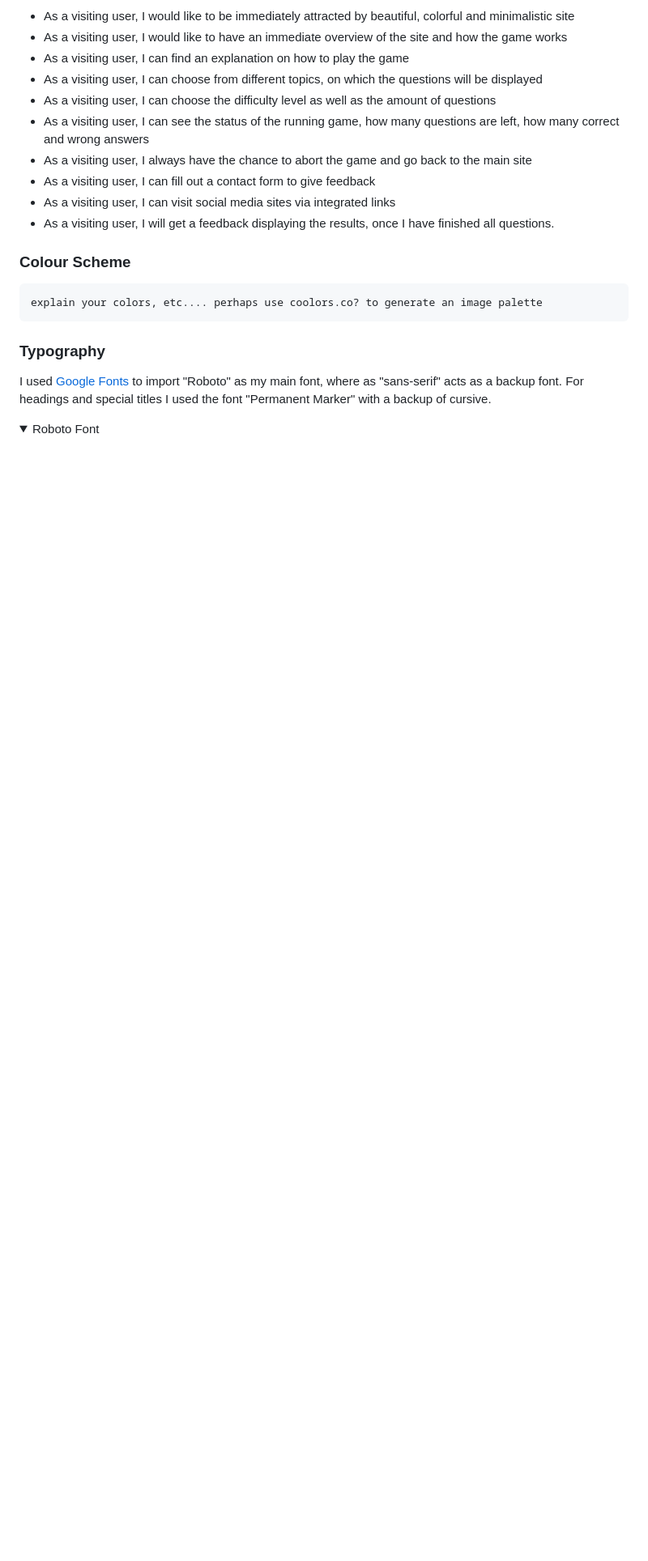
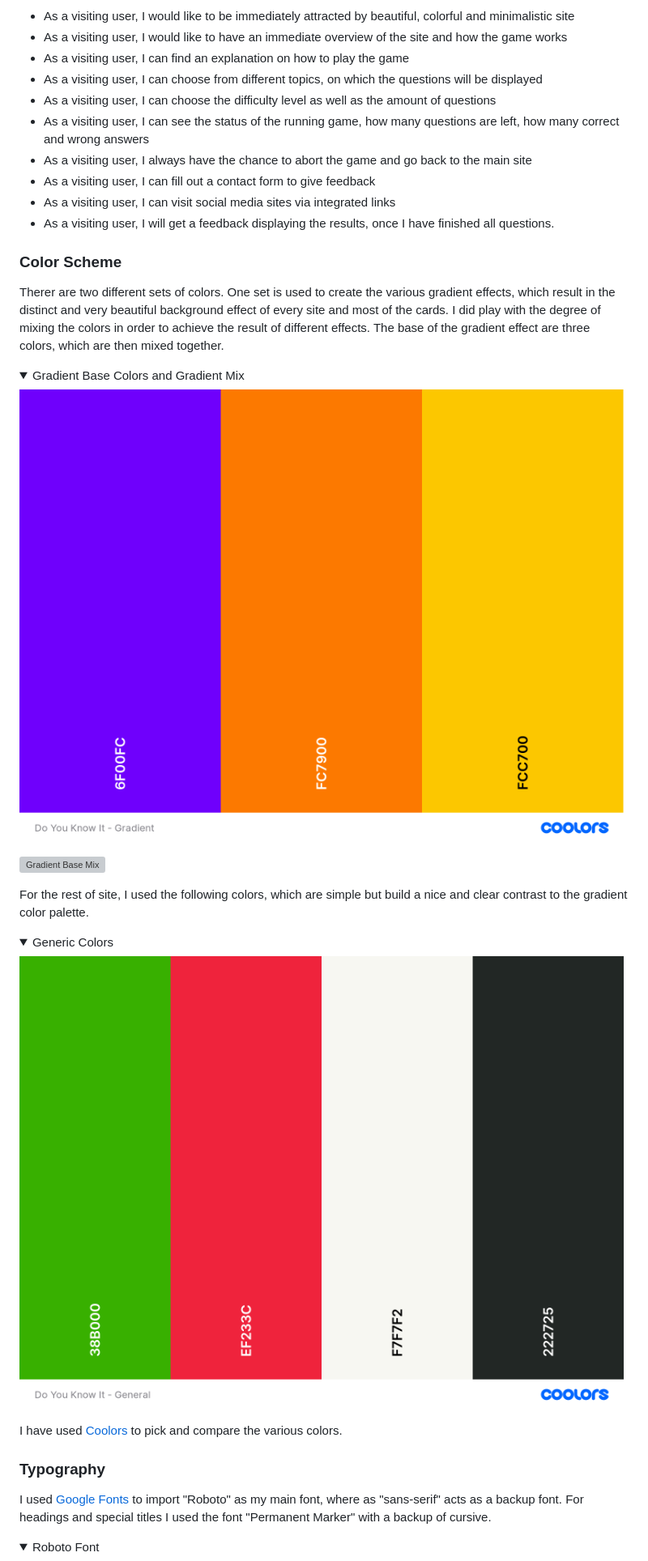
Before and after one commit to rpf13/Do-You-Know-It, a Markdown page: README.md, the part around the change printed below. Shown: that part at 81% size. Drawn GitHub-style; pictures changed too: docs/images/general_colors.png (added), docs/images/gradient_base_colors.png (added); folded sections open; blank space fills up the shorter version; grey boxes are pictures that could not be loaded.

Commit message:
docs: Add colors and enhance development section
This commit will add the whole colors section in the readme and
also enhance the development chapter.

```diff
--- a/README.md
+++ b/README.md
@@ -59,8 +59,29 @@ This site has been built with the "mobile first" approach in mind. This results
 
 
 
-### Colour Scheme
-    explain your colors, etc.... perhaps use coolors.co? to generate an image palette
+### Color Scheme
+Therer are two different sets of colors. One set is used to create the various gradient effects, which result in the distinct and very beautiful background effect of every site and most of the cards. I did play with the degree of mixing the colors in order to achieve the result of different effects. The base of the gradient effect are three colors, which are then mixed together.
+
+<details>
+<summary>Gradient Base Colors and Gradient Mix</summary>
+
+![Gradient Base Colors](docs/images/gradient_base_colors.png)
+
+![Gradient Base Mix](docs/images/gradient_base_mix.png)
+
+</details>
+
+For the rest of site, I used the following colors, which are simple but build a nice and clear contrast to the gradient color palette.
+
+<details>
+<summary>Generic Colors</summary>
+
+![Generic Color Palette](docs/images/general_colors.png)
+
+</details>
+
+I have used [Coolors](https://coolors.co) to pick and compare the various colors.
+
 
 ### Typography
 I used [Google Fonts](https://fonts.google.com/) to import "Roboto" as my main font, where as "sans-serif" acts as a backup font. For headings and special titles I used the font "Permanent Marker" with a backup of cursive.
```
Also changed, not shown: other parts of README.md (+5 -3 lines), 1 other file.
